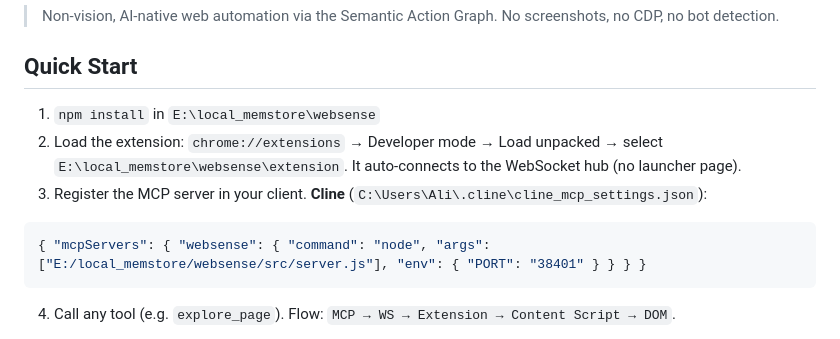
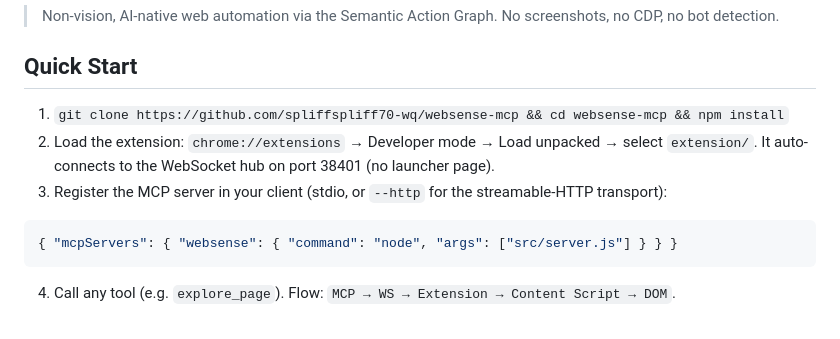
Before and after one commit to spliffspliff70-wq/websense-mcp, a Markdown page: README.md, the part around one of its changes. GitHub-like rendering.

Commit message:
docs(readme): add release/license/MV3 badges and fix the Quick Start paths
The Quick Start told users to npm install in E:\local_memstore\websense and
load the extension from there — a path that no longer exists (the dev tree was
removed; this repo IS the one checkout). A new user following it would fail at
step 1. It now says git clone + npm install, loads extension/ from the clone,
and drops the machine-specific Cline config path for a generic mcpServers block.

Badges: release (tracks the latest tag, verified resolving to v1.4.5), MIT
license, and Chrome MV3. Both image URLs checked: HTTP 200.

````diff
--- a/README.md
+++ b/README.md
@@ -4,11 +8,12 @@
 
 ## Quick Start
 
-1. `npm install` in `E:\local_memstore\websense`
-2. Load the extension: `chrome://extensions` → Developer mode → Load unpacked → select `E:\local_memstore\websense\extension`. It auto-connects to the WebSocket hub (no launcher page).
-3. Register the MCP server in your client. **Cline** (`C:\Users\Ali\.cline\cline_mcp_settings.json`):
+1. `git clone https://github.com/spliffspliff70-wq/websense-mcp && cd websense-mcp && npm install`
+2. Load the extension: `chrome://extensions` → Developer mode → Load unpacked → select
+   `extension/`. It auto-connects to the WebSocket hub on port 38401 (no launcher page).
+3. Register the MCP server in your client (stdio, or `--http` for the streamable-HTTP transport):
 ```json
-{ "mcpServers": { "websense": { "command": "node", "args": ["E:/local_memstore/websense/src/server.js"], "env": { "PORT": "38401" } } } }
+{ "mcpServers": { "websense": { "command": "node", "args": ["src/server.js"] } } }
 ```
 4. Call any tool (e.g. `explore_page`). Flow: `MCP → WS → Extension → Content Script → DOM`.
 
````
Also changed, not shown: other parts of README.md (+4 -0 lines).
